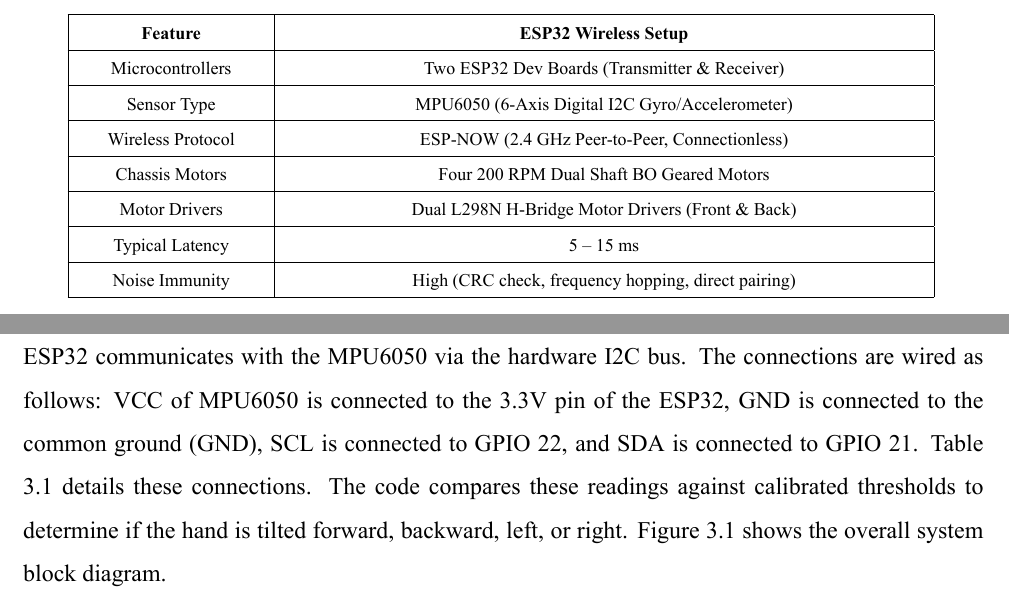
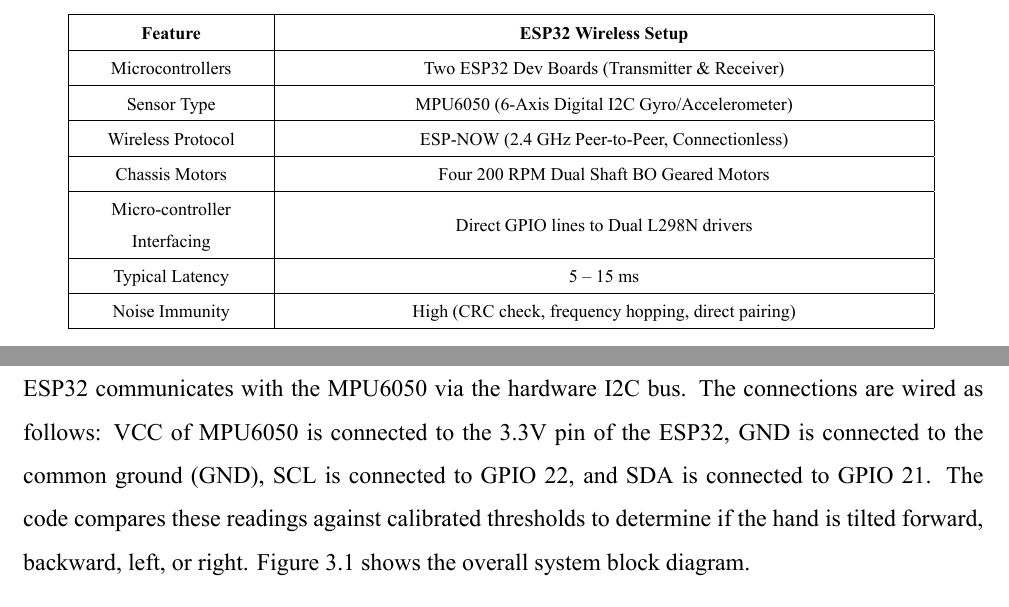
Before and after one commit to Biraj2004/Gesture-Controlled-Car, a LaTeX thesis (main.tex): two parts of pages 9 and 12 of 20 before the commit and two parts of pages 9 and 12 of 21 after it, joined at a grey line, cut so that both start at the same text. The pictures show the PDF file Gesture-Controlled-Car-MiniProject.pdf that the author committed with the source.

Commit message:
updated pdf and .tex files

```diff
--- a/main.tex
+++ b/main.tex
@@ -251,7 +251,7 @@ Microcontrollers & Two ESP32 Dev Boards (Transmitter \& Receiver) \\ \hline
 Sensor Type & MPU6050 (6-Axis Digital I2C Gyro/Accelerometer) \\ \hline
 Wireless Protocol & ESP-NOW (2.4 GHz Peer-to-Peer, Connectionless) \\ \hline
 Chassis Motors & Four 200 RPM Dual Shaft BO Geared Motors \\ \hline
-Motor Drivers & Dual L298N H-Bridge Motor Drivers (Front \& Back) \\ \hline
+Micro-controller Interfacing & Direct GPIO lines to Dual L298N drivers \\ \hline
 Typical Latency & 5 -- 15 ms \\ \hline
 Noise Immunity & High (CRC check, frequency hopping, direct pairing) \\ \hline
 \end{tabular}
@@ -298,14 +298,15 @@ Two 18650 Lithium-Ion cells in series provide a 7.4V pack to power the motor dri
 % ==================== PAGE 12: CHAPTER 3: SYSTEM DESIGN ====================
 \chapter{System Design and Circuit Integration}
 \section{Transmitter Schematic and Connections}
-The transmitter module reads hand tilt and sends movement codes wirelessly. The MPU6050 accelerometer detects changes in gravity along the X and Y axes as the hand tilts. The transmitter ESP32 communicates with the MPU6050 via the hardware I2C bus. The connections are wired as follows: VCC of MPU6050 is connected to the 3.3V pin of the ESP32, GND is connected to the common ground (GND), SCL is connected to GPIO 22, and SDA is connected to GPIO 21. Table \ref{tab:mpu_conn} details these connections. The code compares these readings against calibrated thresholds to determine if the hand is tilted forward, backward, left, or right. Figure \ref{fig:block_diag} shows the overall system block diagram.\par
-\vspace{0.1in}
+The transmitter module reads hand tilt and sends movement codes wirelessly. The MPU6050 accelerometer detects changes in gravity along the X and Y axes as the hand tilts. The transmitter ESP32 communicates with the MPU6050 via the hardware I2C bus. The connections are wired as follows: VCC of MPU6050 is connected to the 3.3V pin of the ESP32, GND is connected to the common ground (GND), SCL is connected to GPIO 22, and SDA is connected to GPIO 21. The code compares these readings against calibrated thresholds to determine if the hand is tilted forward, backward, left, or right. Figure \ref{fig:block_diag} shows the overall system block diagram.\par
+\vspace{0.15in}
 \begin{center}
-\includegraphics[width=0.92\textwidth,height=6.6cm,keepaspectratio=true]{images/block-diagram.png}
+\includegraphics[width=1.0\textwidth,height=9.2cm,keepaspectratio=true]{images/block-diagram.png}
 \captionof{figure}{Gesture-Controlled Car System Block Diagram showing the ESP32 transmitter and receiver architecture}
 \label{fig:block_diag}
 \end{center}
-\vspace{0.05in}
+\clearpage
+
 \begin{center}
 \begin{tabular}{|C{4.0cm}|C{4.0cm}|C{6.0cm}|}
 \hline
```
Also changed, not shown: Gesture-Controlled-Car-MiniProject.pdf, main.tex (7 more changed lines).
